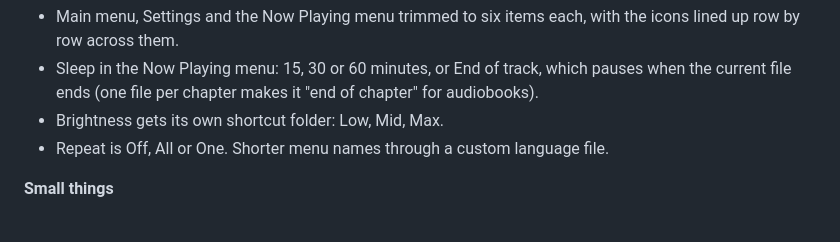
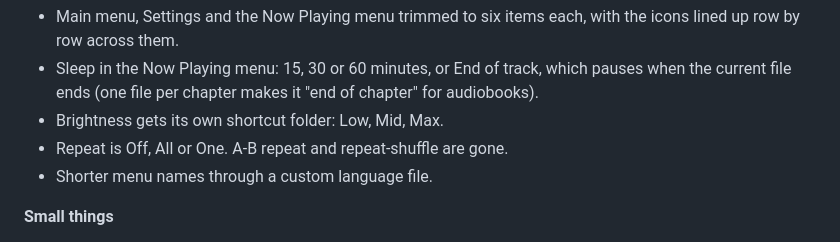
Before and after one commit to remigius-labs/rpod, a Markdown page: README.md, the part around the change. Rendered like a GitHub page.

Commit message:
README: A-B repeat removed
Co-Authored-By: Claude Opus 5.5 <noreply@anthropic.com>

```diff
--- a/README.md
+++ b/README.md
@@ -48,7 +48,8 @@ About 1,100 lines of C on top of stock Rockbox. Release by release: `CHANGELOG.m
 - Sleep in the Now Playing menu: 15, 30 or 60 minutes, or End of track, which pauses when the
   current file ends (one file per chapter makes it "end of chapter" for audiobooks).
 - Brightness gets its own shortcut folder: Low, Mid, Max.
-- Repeat is Off, All or One. Shorter menu names through a custom language file.
+- Repeat is Off, All or One. A-B repeat and repeat-shuffle are gone.
+- Shorter menu names through a custom language file.
 
 **Small things**
 - Song titles on screen drop remaster notes: "Song (2011 Remaster)" shows "Song". Files and tags
```
